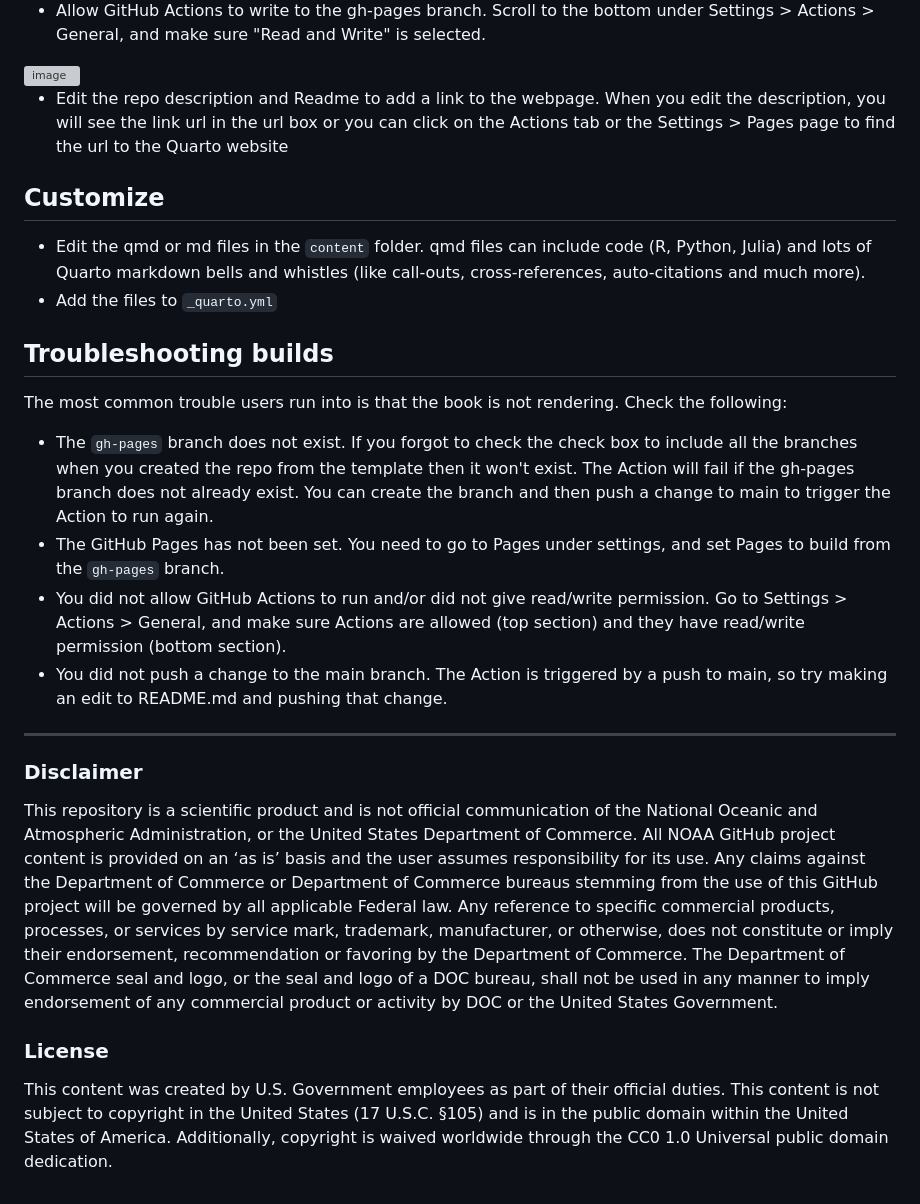
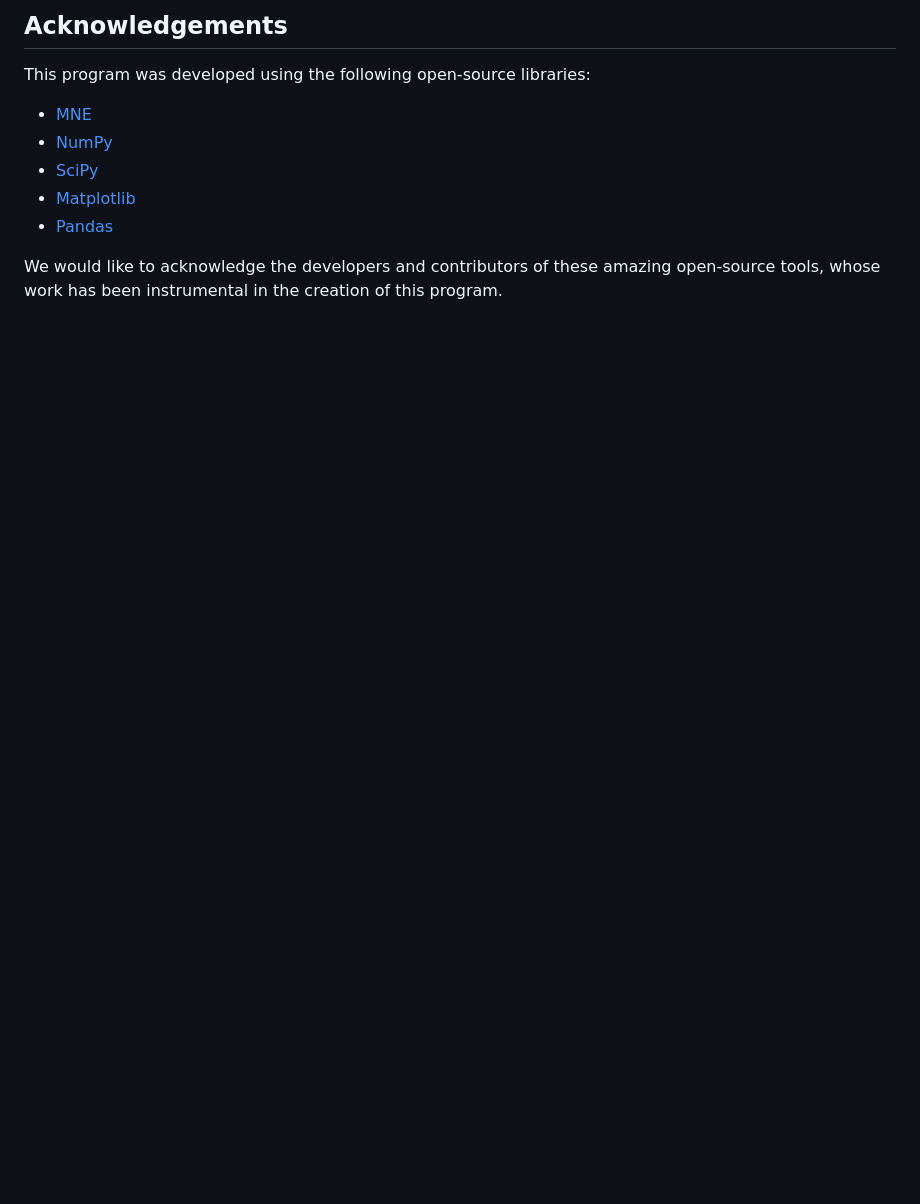
Before and after one commit to cincibrainlab/signalfloweegbook, a Markdown page: README.md, the part around one of its changes. Drawn GitHub-style; blank space fills up the shorter version; grey boxes are pictures that could not be loaded.

```diff
--- a/README.md
+++ b/README.md
@@ -23,29 +63,10 @@ Having trouble? Scroll down to the troubleshooting section.
 
-* Allow GitHub Actions to write to the gh-pages branch. Scroll to the bottom under Settings > Actions > General, and make sure "Read and Write" is selected.
-<img width="658" alt="image" src="https://user-images.githubusercontent.com/2545978/214977476-d25721b9-a5a7-4128-adfc-ff76090b809a.png">
+## Acknowledgements
+This program was developed using the following open-source libraries:
+- [MNE](https://mne.tools/stable/index.html)
+- [NumPy](https://numpy.org/)
+- [SciPy](https://scipy.org/)
+- [Matplotlib](https://matplotlib.org/)
+- [Pandas](https://pandas.pydata.org/)
 
-* Edit the repo description and Readme to add a link to the webpage. When you edit the description, you will see the link url in the url box or you can click on the Actions tab or the  Settings > Pages page to find the url to the Quarto website
-
-## Customize
-
-* Edit the qmd or md files in the `content` folder. qmd files can include code (R, Python, Julia) and lots of Quarto markdown bells and whistles (like call-outs, cross-references, auto-citations and much more).
-* Add the files to `_quarto.yml`
-
-## Troubleshooting builds
-
-The most common trouble users run into is that the book is not rendering. Check the following:
-
-* The `gh-pages` branch does not exist. If you forgot to check the check box to include all the branches when you created the repo from the template then it won't exist. The Action will fail if the gh-pages branch does not already exist. You can create the branch and then push a change to main to trigger the Action to run again.
-* The GitHub Pages has not been set. You need to go to Pages under settings, and set Pages to build from the `gh-pages` branch.
-* You did not allow GitHub Actions to run and/or did not give read/write permission. Go to Settings > Actions > General, and make sure Actions are allowed (top section) and they have read/write permission (bottom section).
-* You did not push a change to the main branch. The Action is triggered by a push to main, so try making an edit to README.md and pushing that change.
-
-<hr>
-
-### Disclaimer
-
-This repository is a scientific product and is not official communication of the National Oceanic and Atmospheric Administration, or the United States Department of Commerce. All NOAA GitHub project content is provided on an ‘as is’ basis and the user assumes responsibility for its use. Any claims against the Department of Commerce or Department of Commerce bureaus stemming from the use of this GitHub project will be governed by all applicable Federal law. Any reference to specific commercial products, processes, or services by service mark, trademark, manufacturer, or otherwise, does not constitute or imply their endorsement, recommendation or favoring by the Department of Commerce. The Department of Commerce seal and logo, or the seal and logo of a DOC bureau, shall not be used in any manner to imply endorsement of any commercial product or activity by DOC or the United States Government.
-
-### License
-
-This content was created by U.S. Government employees as part of their official duties. This content is not subject to copyright in the United States (17 U.S.C. §105) and is in the public domain within the United States of America. Additionally, copyright is waived worldwide through the CC0 1.0 Universal public domain dedication.
+We would like to acknowledge the developers and contributors of these amazing open-source tools, whose work has been instrumental in the creation of this program.
```
Also changed, not shown: other parts of README.md (+53 -13 lines).
